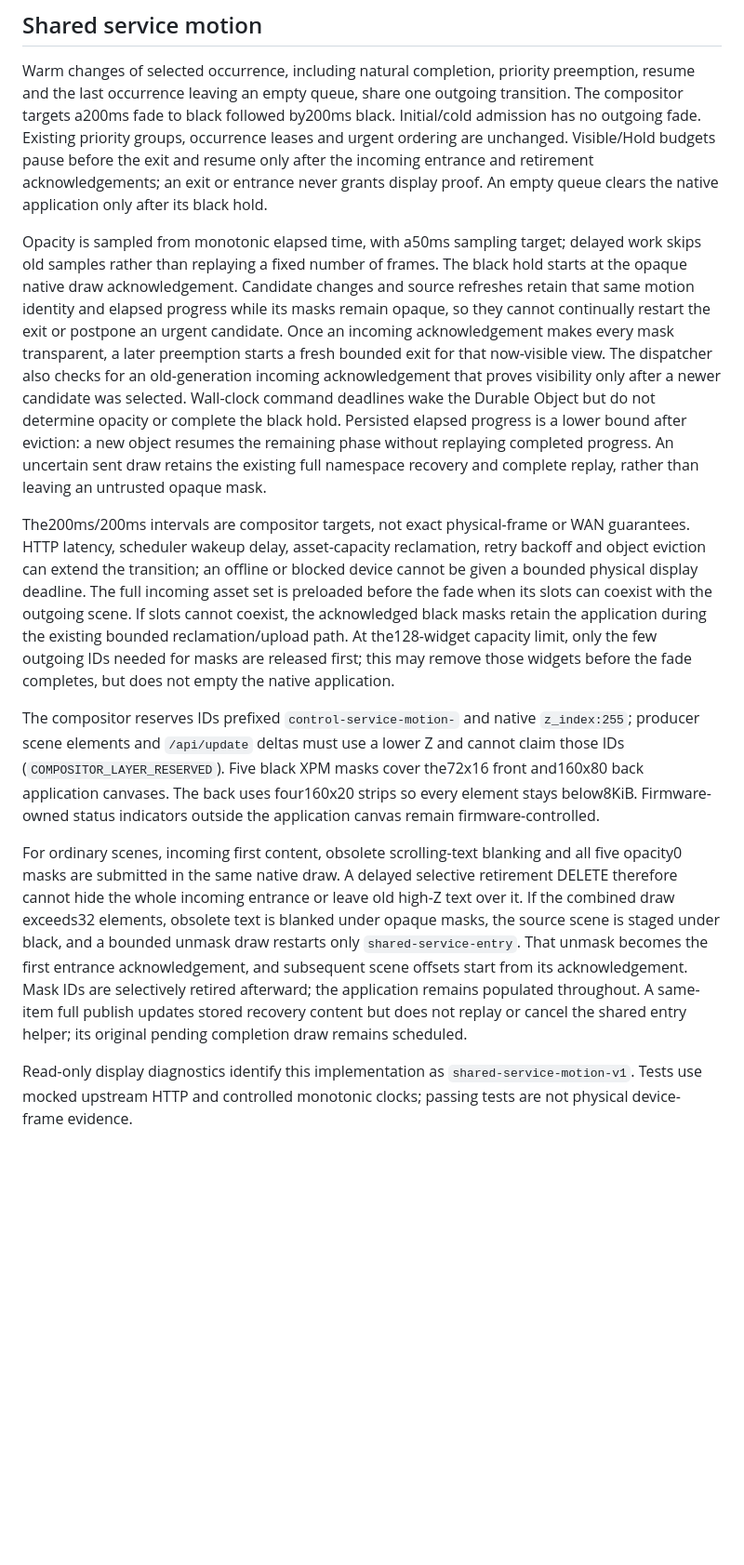
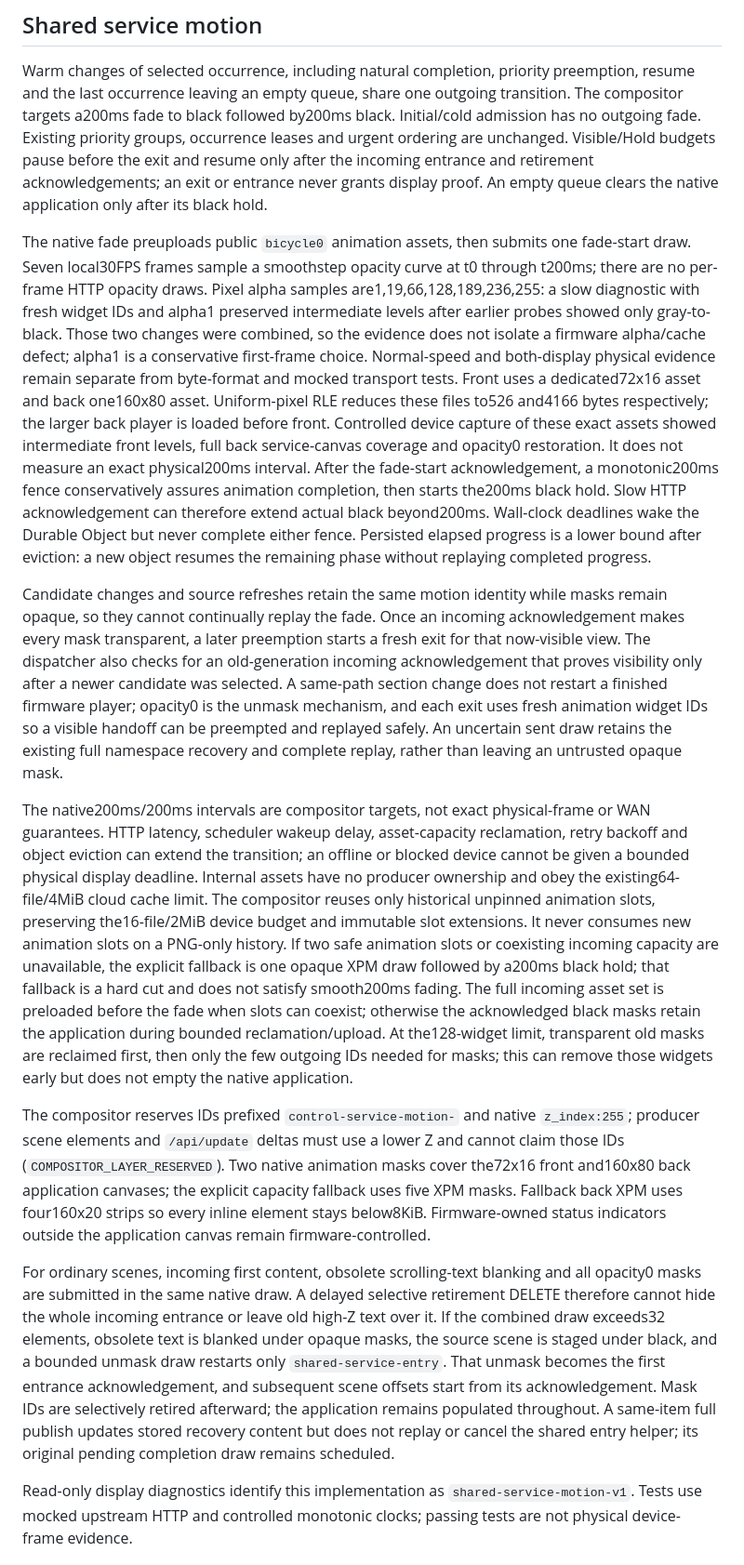
Before and after one commit to orriduck/busy-bar-toys, a Markdown page: control-plane/PROTOCOL.md, the part around the change. Shown at 93% size. Rendered like a GitHub page; blank space fills up the shorter version.

```diff
--- a/control-plane/PROTOCOL.md
+++ b/control-plane/PROTOCOL.md
@@ -90,13 +90,15 @@ Legacy stored `exit` and `snoozeMs` config fields are retained for old clients.
 
 Warm changes of selected occurrence, including natural completion, priority preemption, resume and the last occurrence leaving an empty queue, share one outgoing transition. The compositor targets a200ms fade to black followed by200ms black. Initial/cold admission has no outgoing fade. Existing priority groups, occurrence leases and urgent ordering are unchanged. Visible/Hold budgets pause before the exit and resume only after the incoming entrance and retirement acknowledgements; an exit or entrance never grants display proof. An empty queue clears the native application only after its black hold.
 
-Opacity is sampled from monotonic elapsed time, with a50ms sampling target; delayed work skips old samples rather than replaying a fixed number of frames. The black hold starts at the opaque native draw acknowledgement. Candidate changes and source refreshes retain that same motion identity and elapsed progress while its masks remain opaque, so they cannot continually restart the exit or postpone an urgent candidate. Once an incoming acknowledgement makes every mask transparent, a later preemption starts a fresh bounded exit for that now-visible view. The dispatcher also checks for an old-generation incoming acknowledgement that proves visibility only after a newer candidate was selected. Wall-clock command deadlines wake the Durable Object but do not determine opacity or complete the black hold. Persisted elapsed progress is a lower bound after eviction: a new object resumes the remaining phase without replaying completed progress. An uncertain sent draw retains the existing full namespace recovery and complete replay, rather than leaving an untrusted opaque mask.
+The native fade preuploads public `bicycle0` animation assets, then submits one fade-start draw. Seven local30FPS frames sample a smoothstep opacity curve at t0 through t200ms; there are no per-frame HTTP opacity draws. Pixel alpha samples are1,19,66,128,189,236,255: a slow diagnostic with fresh widget IDs and alpha1 preserved intermediate levels after earlier probes showed only gray-to-black. Those two changes were combined, so the evidence does not isolate a firmware alpha/cache defect; alpha1 is a conservative first-frame choice. Normal-speed and both-display physical evidence remain separate from byte-format and mocked transport tests. Front uses a dedicated72x16 asset and back one160x80 asset. Uniform-pixel RLE reduces these files to526 and4166 bytes respectively; the larger back player is loaded before front. Controlled device capture of these exact assets showed intermediate front levels, full back service-canvas coverage and opacity0 restoration. It does not measure an exact physical200ms interval. After the fade-start acknowledgement, a monotonic200ms fence conservatively assures animation completion, then starts the200ms black hold. Slow HTTP acknowledgement can therefore extend actual black beyond200ms. Wall-clock deadlines wake the Durable Object but never complete either fence. Persisted elapsed progress is a lower bound after eviction: a new object resumes the remaining phase without replaying completed progress.
 
-The200ms/200ms intervals are compositor targets, not exact physical-frame or WAN guarantees. HTTP latency, scheduler wakeup delay, asset-capacity reclamation, retry backoff and object eviction can extend the transition; an offline or blocked device cannot be given a bounded physical display deadline. The full incoming asset set is preloaded before the fade when its slots can coexist with the outgoing scene. If slots cannot coexist, the acknowledged black masks retain the application during the existing bounded reclamation/upload path. At the128-widget capacity limit, only the few outgoing IDs needed for masks are released first; this may remove those widgets before the fade completes, but does not empty the native application.
+Candidate changes and source refreshes retain the same motion identity while masks remain opaque, so they cannot continually replay the fade. Once an incoming acknowledgement makes every mask transparent, a later preemption starts a fresh exit for that now-visible view. The dispatcher also checks for an old-generation incoming acknowledgement that proves visibility only after a newer candidate was selected. A same-path section change does not restart a finished firmware player; opacity0 is the unmask mechanism, and each exit uses fresh animation widget IDs so a visible handoff can be preempted and replayed safely. An uncertain sent draw retains the existing full namespace recovery and complete replay, rather than leaving an untrusted opaque mask.
 
-The compositor reserves IDs prefixed `control-service-motion-` and native `z_index:255`; producer scene elements and `/api/update` deltas must use a lower Z and cannot claim those IDs (`COMPOSITOR_LAYER_RESERVED`). Five black XPM masks cover the72x16 front and160x80 back application canvases. The back uses four160x20 strips so every element stays below8KiB. Firmware-owned status indicators outside the application canvas remain firmware-controlled.
+The native200ms/200ms intervals are compositor targets, not exact physical-frame or WAN guarantees. HTTP latency, scheduler wakeup delay, asset-capacity reclamation, retry backoff and object eviction can extend the transition; an offline or blocked device cannot be given a bounded physical display deadline. Internal assets have no producer ownership and obey the existing64-file/4MiB cloud cache limit. The compositor reuses only historical unpinned animation slots, preserving the16-file/2MiB device budget and immutable slot extensions. It never consumes new animation slots on a PNG-only history. If two safe animation slots or coexisting incoming capacity are unavailable, the explicit fallback is one opaque XPM draw followed by a200ms black hold; that fallback is a hard cut and does not satisfy smooth200ms fading. The full incoming asset set is preloaded before the fade when slots can coexist; otherwise the acknowledged black masks retain the application during bounded reclamation/upload. At the128-widget limit, transparent old masks are reclaimed first, then only the few outgoing IDs needed for masks; this can remove those widgets early but does not empty the native application.
 
-For ordinary scenes, incoming first content, obsolete scrolling-text blanking and all five opacity0 masks are submitted in the same native draw. A delayed selective retirement DELETE therefore cannot hide the whole incoming entrance or leave old high-Z text over it. If the combined draw exceeds32 elements, obsolete text is blanked under opaque masks, the source scene is staged under black, and a bounded unmask draw restarts only `shared-service-entry`. That unmask becomes the first entrance acknowledgement, and subsequent scene offsets start from its acknowledgement. Mask IDs are selectively retired afterward; the application remains populated throughout. A same-item full publish updates stored recovery content but does not replay or cancel the shared entry helper; its original pending completion draw remains scheduled.
+The compositor reserves IDs prefixed `control-service-motion-` and native `z_index:255`; producer scene elements and `/api/update` deltas must use a lower Z and cannot claim those IDs (`COMPOSITOR_LAYER_RESERVED`). Two native animation masks cover the72x16 front and160x80 back application canvases; the explicit capacity fallback uses five XPM masks. Fallback back XPM uses four160x20 strips so every inline element stays below8KiB. Firmware-owned status indicators outside the application canvas remain firmware-controlled.
+
+For ordinary scenes, incoming first content, obsolete scrolling-text blanking and all opacity0 masks are submitted in the same native draw. A delayed selective retirement DELETE therefore cannot hide the whole incoming entrance or leave old high-Z text over it. If the combined draw exceeds32 elements, obsolete text is blanked under opaque masks, the source scene is staged under black, and a bounded unmask draw restarts only `shared-service-entry`. That unmask becomes the first entrance acknowledgement, and subsequent scene offsets start from its acknowledgement. Mask IDs are selectively retired afterward; the application remains populated throughout. A same-item full publish updates stored recovery content but does not replay or cancel the shared entry helper; its original pending completion draw remains scheduled.
 
 Read-only display diagnostics identify this implementation as `shared-service-motion-v1`. Tests use mocked upstream HTTP and controlled monotonic clocks; passing tests are not physical device-frame evidence.
 
```
Also changed, not shown: docs/service-motion.md (+35 -7 lines), docs/images/actual-native-fade-back.png (added), docs/images/actual-native-fade-frames.png (added), 4 other files.
